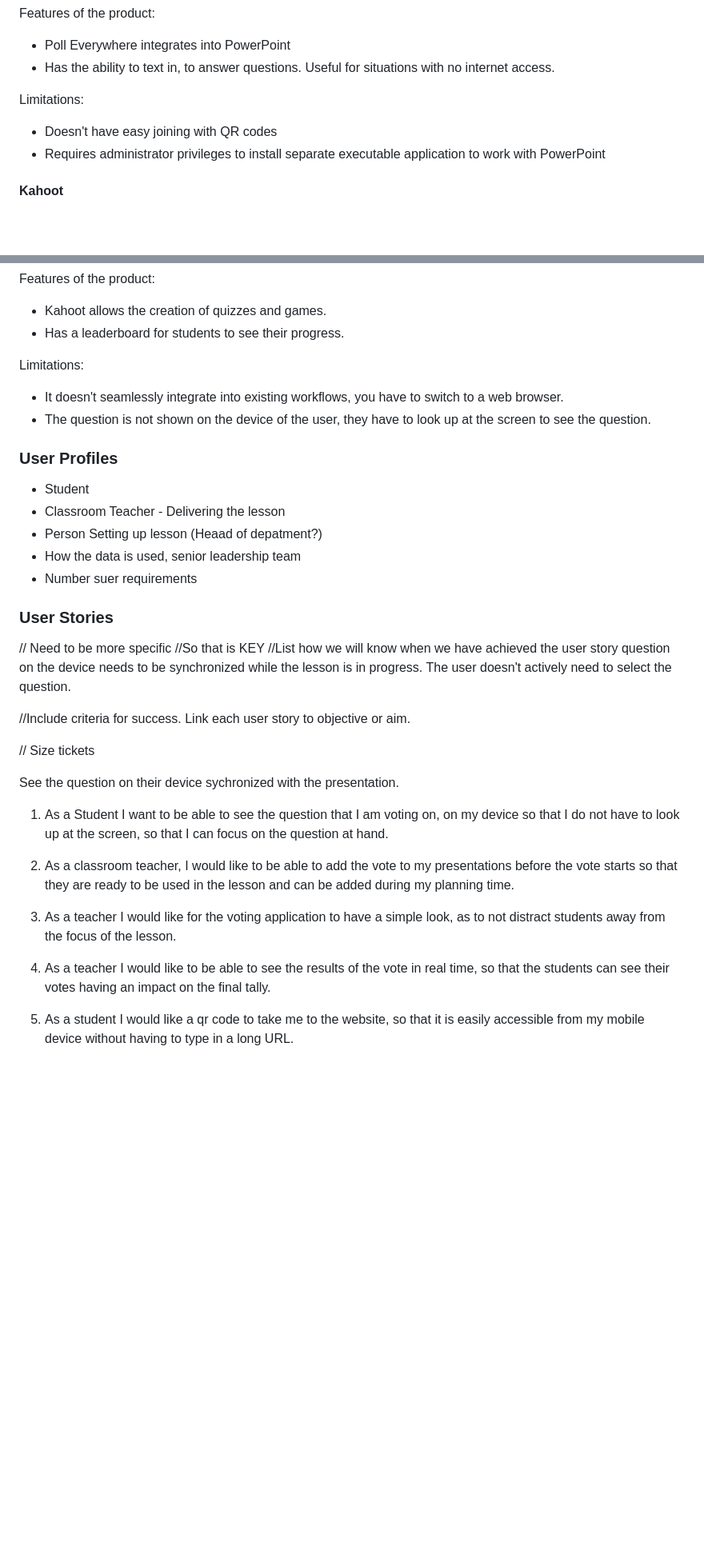
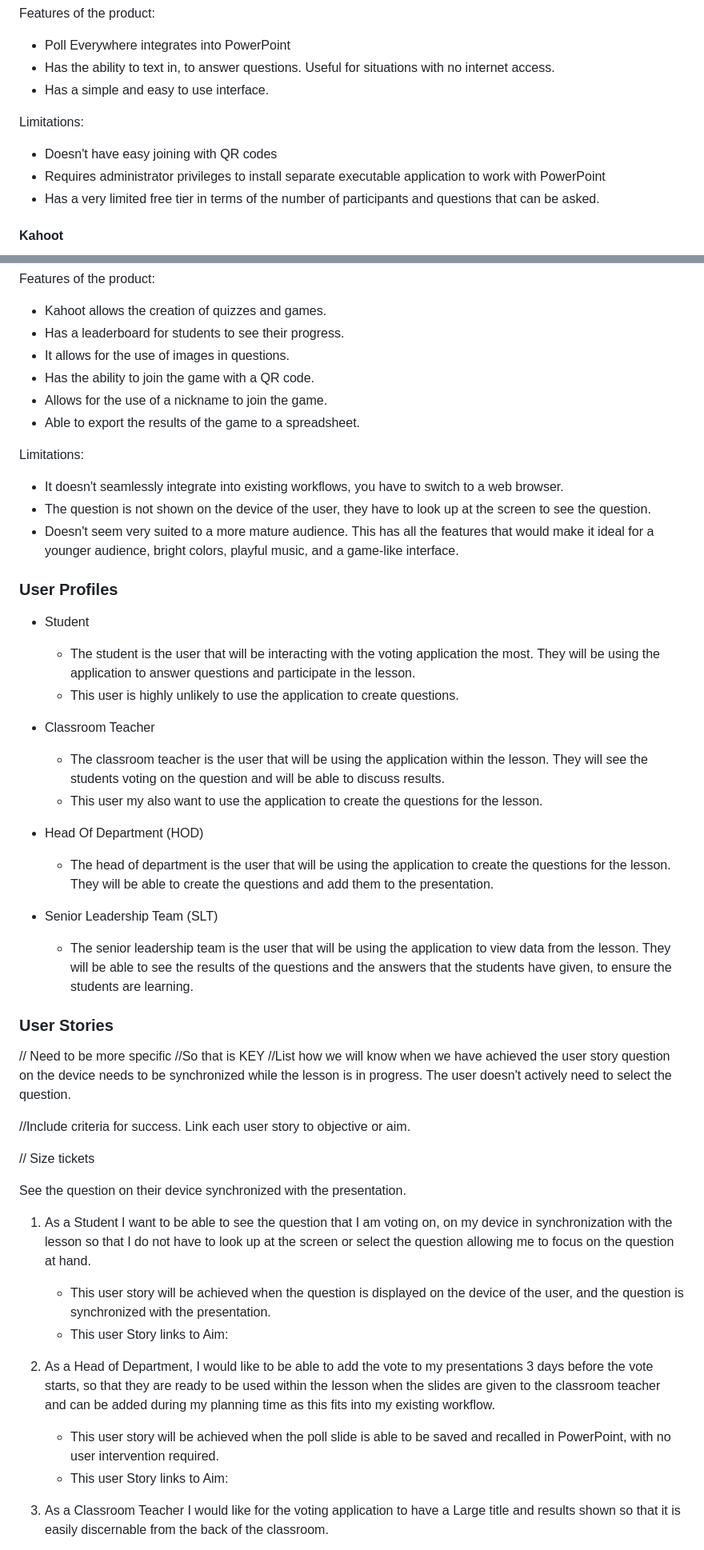
Before and after one commit to Joshua-Yuill/Votley_Final-Year-Project, a Markdown page: Docs/report.md, 2 parts joined by grey strips. Shown: that part at 80% size. Drawn GitHub-style; blank space fills up the shorter version.

```diff
--- a/Docs/report.md
+++ b/Docs/report.md
@@ -186,11 +210,13 @@ Features of the product:
 
 - Poll Everywhere integrates into PowerPoint
 - Has the ability to text in, to answer questions. Useful for situations with no internet access.
+- Has a simple and easy to use interface.
 
 Limitations:
 
 - Doesn't have easy joining with QR codes
 - Requires administrator privileges to install separate executable application to work with PowerPoint
+- Has a very limited free tier in terms of the number of participants and questions that can be asked.
 
 #### Kahoot
 
@@ -215,19 +241,36 @@ Features of the product:
 
 - Kahoot allows the creation of quizzes and games.
 - Has a leaderboard for students to see their progress.
+- It allows for the use of images in questions.
+- Has the ability to join the game with a QR code.
+- Allows for the use of a nickname to join the game.
+- Able to export the results of the game to a spreadsheet.
 
 Limitations:
 
 - It doesn't seamlessly integrate into existing workflows, you have to switch to a web browser.
 - The question is not shown on the device of the user, they have to look up at the screen to see the question.
+- Doesn't seem very suited to a more mature audience. This has all the features that would make it ideal for a younger audience, bright colors, playful music, and a game-like interface.
 
 ### User Profiles
 
 - Student
-- Classroom Teacher - Delivering the lesson
-- Person Setting up lesson (Heaad of depatment?)
-- How the data is used, senior leadership team
-- Number suer requirements
+
+  - The student is the user that will be interacting with the voting application the most. They will be using the application to answer questions and participate in the lesson.
+  - This user is highly unlikely to use the application to create questions.
+
+- Classroom Teacher
+
+  - The classroom teacher is the user that will be using the application within the lesson. They will see the students voting on the question and will be able to discuss results.
+  - This user my also want to use the application to create the questions for the lesson.
+
+- Head Of Department (HOD)
+
+  - The head of department is the user that will be using the application to create the questions for the lesson. They will be able to create the questions and add them to the presentation.
+
+- Senior Leadership Team (SLT)
+
+  - The senior leadership team is the user that will be using the application to view data from the lesson. They will be able to see the results of the questions and the answers that the students have given, to ensure the students are learning.
 
 ### User Stories
 
@@ -237,15 +280,17 @@ Limitations:
 
 // Size tickets
 
-See the question on their device sychronized with the presentation.
+See the question on their device synchronized with the presentation.
 
-1. As a Student I want to be able to see the question that I am voting on, on my device so that I do not have to look up at the screen, so that I can focus on the question at hand.
+1. As a Student I want to be able to see the question that I am voting on, on my device in synchronization with the lesson so that I do not have to look up at the screen or select the question allowing me to focus on the question at hand.
 
-2. As a classroom teacher, I would like to be able to add the vote to my presentations before the vote starts so that they are ready to be used in the lesson and can be added during my planning time.
+     - This user story will be achieved when the question is displayed on the device of the user, and the question is synchronized with the presentation.
+     - This user Story links to Aim:
 
-3. As a teacher I would like for the voting application to have a simple look, as to not distract students away from the focus of the lesson.
+2. As a Head of Department, I would like to be able to add the vote to my presentations 3 days before the vote starts, so that they are ready to be used within the lesson when the slides are given to the classroom teacher and can be added during my planning time as this fits into my existing workflow.
 
-4. As a teacher I would like to be able to see the results of the vote in real time, so that the students can see their votes having an impact on the final tally.
+     - This user story will be achieved when the poll slide is able to be saved and recalled in PowerPoint, with no user intervention required.
+     - This user Story links to Aim:
 
-5. As a student I would like a qr code to take me to the website, so that it is easily accessible from my mobile device without having to type in a long URL.
+3. As a Classroom Teacher I would like for the voting application to have a Large title and results shown so that it is easily discernable from the back of the classroom.
 
```
Also changed, not shown: other parts of Docs/report.md (+94 -36 lines).
